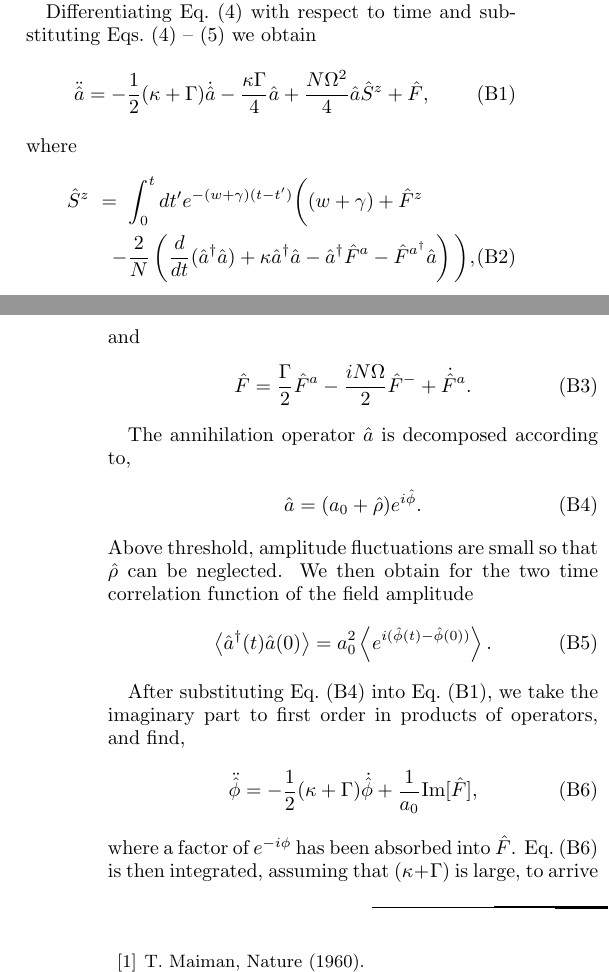
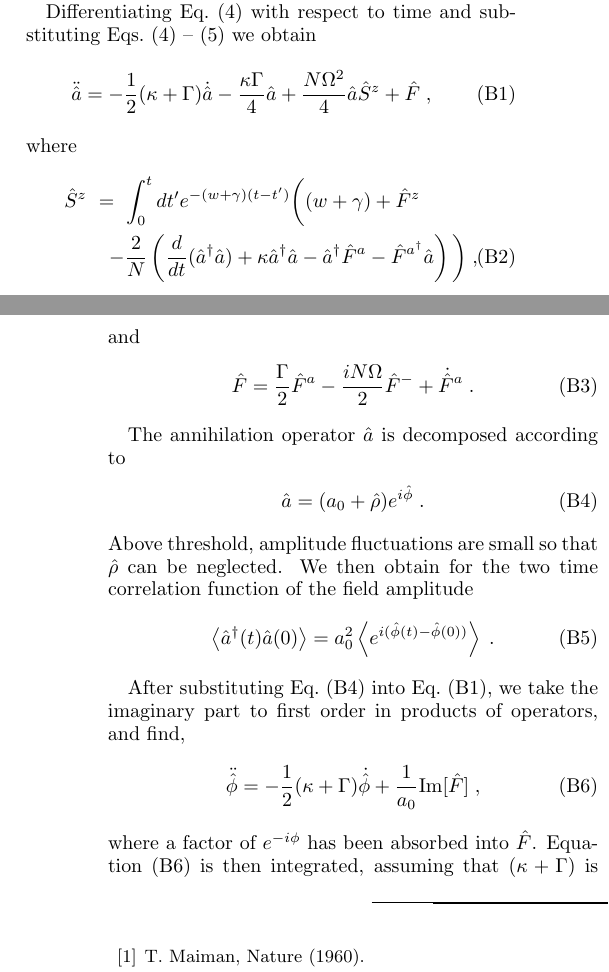
Before and after one commit to d-meiser/crossover, a LaTeX paper (CrossoverPaper.tex): two parts of the columns of pages 9 and 10 of 11, joined at a grey line, cut so that both start at the same text. Compiled offline with pdfLaTeX.

Commit message:
Whitespace and punctuation fixes.

```diff
--- a/CrossoverPaper.tex
+++ b/CrossoverPaper.tex
@@ -1049,7 +1049,7 @@ Eqs.~(\ref{La})~--~(\ref{Lsm}) we obtain
 \ddot{\hat{a}} =
 -\frac{1}{2} (\kappa+\Gamma)  \dot{\hat{a}} -
 \frac{\kappa \Gamma}{4}\hat{a}  +
-\frac{N \Omega^2 }{4} \hat{a} \hat{S}^z +\hat{F},
+\frac{N \Omega^2 }{4} \hat{a} \hat{S}^z +\hat{F}\;,
 \label{addeq}
 \end{equation}
 where
@@ -1061,17 +1061,17 @@ where
 \\
 &&\hspace{-3mm}-\frac{2}{N} \left( \frac{d}{dt} (\hat{a}^{\dagger} \hat{a}) +
 \kappa \hat{a}^{\dagger} \hat{a} -\hat{a}^{\dagger} \hat{F}^a -
-\hat{F}^{a^{\dagger}} \hat{a} \right) \bigg),
+\hat{F}^{a^{\dagger}} \hat{a} \right) \bigg)\;,
 \end{eqnarray}
 and
 \begin{equation}
 \hat{F} = \frac{\Gamma}{2} \hat{F}^a-
-\frac{i N \Omega}{2} \hat{F}^-+\dot{\hat{F}}^a.
+\frac{i N \Omega}{2} \hat{F}^-+\dot{\hat{F}}^a\;.
 \end{equation}
 
-The annihilation operator $\hat{a}$ is decomposed according to,
+The annihilation operator $\hat{a}$ is decomposed according to
 \begin{equation}
-\hat{a}= (a_0 + \hat{\rho}) e^{i\hat{\phi}}.
+\hat{a}= (a_0 + \hat{\rho}) e^{i\hat{\phi}}\;.
 \label{adecomp}
 \end{equation}
 Above threshold, amplitude fluctuations are small so that $\hat\rho$
@@ -1079,7 +1079,7 @@ can be neglected.  We then obtain for the two time correlation function
 of the field amplitude
 \begin{equation}
 \left< \hat{a}^{\dagger}(t) \hat{a}(0) \right> =
-a_0^2 \left< e^{i(\hat{\phi}(t) - \hat{\phi}(0))} \right>.
+a_0^2 \left< e^{i(\hat{\phi}(t) - \hat{\phi}(0))} \right>\;.
 \end{equation}
 
 After substituting Eq.~(\ref{adecomp}) into Eq.~(\ref{addeq}), we take
@@ -1087,12 +1087,12 @@ the imaginary part to first order in products of operators, and find,
 \begin{equation}
 \ddot{\hat{\phi}} =
 -\frac{1}{2}(\kappa+\Gamma) \dot{\hat{\phi}} +
-\frac{1}{a_0} \text{Im} [\hat{F}],
+\frac{1}{a_0} \text{Im} [\hat{F}]\;,
 \label{phieq1}
 \end{equation}
 where a factor of $e^{-i\phi}$ has been absorbed into $\hat{F}$.
-Eq.~(\ref{phieq1}) is then integrated, assuming that $(\kappa+\Gamma)$
-is large, to arrive at,
+Equation~(\ref{phieq1}) is then integrated, assuming that
+$(\kappa+\Gamma)$ is large, to arrive at
 \begin{equation}
 \hat{\phi}(t) - \hat{\phi}(0) =
 \frac{2}{a_0 (\kappa+\Gamma)}
```
Also changed, not shown: CrossoverPaper.tex (6 more changed lines).
